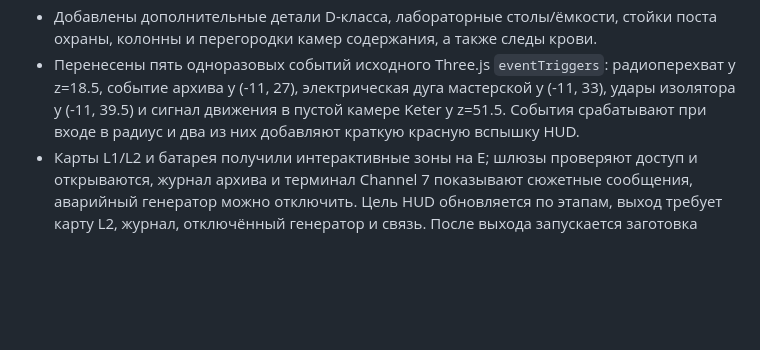
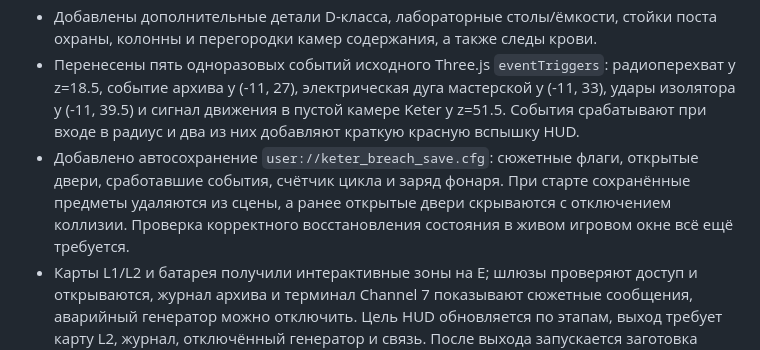
Before and after one commit to Keter-Breach/keter-breach.ru, a Markdown page: godot-prototype/MIGRATION_INVENTORY.md, the part around the change. Rendered like a GitHub page; blank space fills up the shorter version.

Commit message:
Document persisted Godot campaign state

```diff
--- a/godot-prototype/MIGRATION_INVENTORY.md
+++ b/godot-prototype/MIGRATION_INVENTORY.md
@@ -83,6 +83,7 @@
 - В `assets/` добавлены исходный `menu-background.svg` и три SVG-материала: бетон, промышленный пол и окрашенный металл; материалы подключены к геометрии.
 - Добавлены дополнительные детали D-класса, лабораторные столы/ёмкости, стойки поста охраны, колонны и перегородки камер содержания, а также следы крови.
 - Перенесены пять одноразовых событий исходного Three.js `eventTriggers`: радиоперехват у z=18.5, событие архива у (-11, 27), электрическая дуга мастерской у (-11, 33), удары изолятора у (-11, 39.5) и сигнал движения в пустой камере Keter у z=51.5. События срабатывают при входе в радиус и два из них добавляют краткую красную вспышку HUD.
+- Добавлено автосохранение `user://keter_breach_save.cfg`: сюжетные флаги, открытые двери, сработавшие события, счётчик цикла и заряд фонаря. При старте сохранённые предметы удаляются из сцены, а ранее открытые двери скрываются с отключением коллизии. Проверка корректного восстановления состояния в живом игровом окне всё ещё требуется.
 - Карты L1/L2 и батарея получили интерактивные зоны на E; шлюзы проверяют доступ и открываются, журнал архива и терминал Channel 7 показывают сюжетные сообщения, аварийный генератор можно отключить. Цель HUD обновляется по этапам, выход требует карту L2, журнал, отключённый генератор и связь. После выхода запускается заготовка Протокола «Зеркало»: за шлюзом построен узкий коридор с красным аварийным светом и повторяющимися метками; при достижении конца игрок возвращается в лифт, а цель меняется на поиск причины пространственной петли. Эти механики проходят headless smoke-test, но визуальные коллизии и прохождение нужно проверить в обычном окне Godot.
 - Это изменение сделано в ветке `feat/godot-prototype`; исходная ветка Three.js не изменялась. Проверка запуска именно в Godot после этой большой правки ещё не выполнена в движке, поэтому нельзя считать новую карту протестированной только по факту коммита.
 
```
